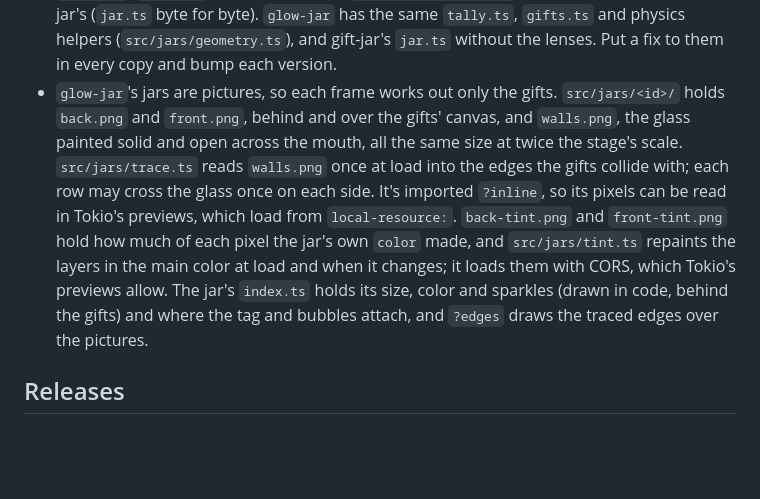
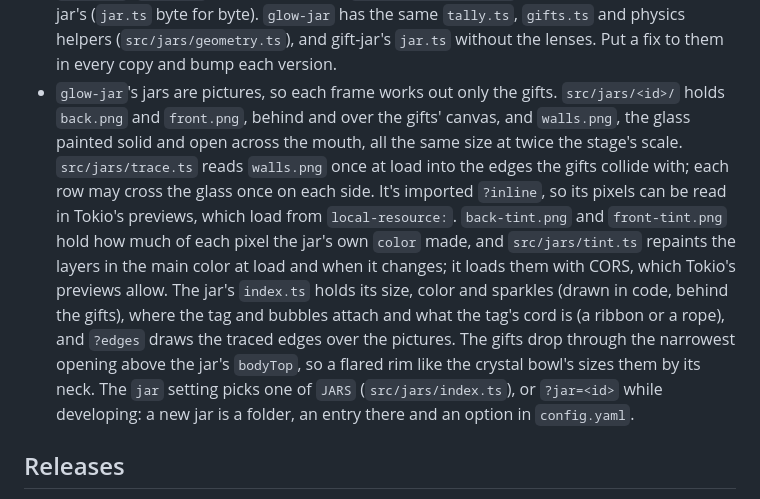
Before and after one commit to tokio-app/overlays, a Markdown page: AGENTS.md, the part around the change. GitHub-like rendering; blank space fills up the shorter version.

Commit message:
docs: describe Glow Jar's jar picker and how gifts fit through a neck

```diff
--- a/AGENTS.md
+++ b/AGENTS.md
@@ -58,7 +58,7 @@ Generated, don't edit: `overlays/*/dist/`, `release/`.
 - Overlays use `@tokioapp/overlay` (`../tokio-event-loader`, MIT) from npm, bundled into the build. Don't load it from a CDN, so overlays work offline and pin the version they were tested with.
 - Read config values defensively (`typeof config.title === "string"`): `ConfigData` values can be strings, numbers, booleans, gifts or a table's rows (objects of cells keyed by column id).
 - Each overlay stands alone; code two overlays share is copied, since a release only diffs an overlay's own folder. `magic-jar` is `gift-jar` with drawn jars: its `src/jar.ts`, `tally.ts`, `gifts.ts`, `icons.ts` and the helpers in `src/jars/geometry.ts` are the same code as gift-jar's (`jar.ts` byte for byte). `glow-jar` has the same `tally.ts`, `gifts.ts` and physics helpers (`src/jars/geometry.ts`), and gift-jar's `jar.ts` without the lenses. Put a fix to them in every copy and bump each version.
-- `glow-jar`'s jars are pictures, so each frame works out only the gifts. `src/jars/<id>/` holds `back.png` and `front.png`, behind and over the gifts' canvas, and `walls.png`, the glass painted solid and open across the mouth, all the same size at twice the stage's scale. `src/jars/trace.ts` reads `walls.png` once at load into the edges the gifts collide with; each row may cross the glass once on each side. It's imported `?inline`, so its pixels can be read in Tokio's previews, which load from `local-resource:`. `back-tint.png` and `front-tint.png` hold how much of each pixel the jar's own `color` made, and `src/jars/tint.ts` repaints the layers in the main color at load and when it changes; it loads them with CORS, which Tokio's previews allow. The jar's `index.ts` holds its size, color and sparkles (drawn in code, behind the gifts) and where the tag and bubbles attach, and `?edges` draws the traced edges over the pictures.
+- `glow-jar`'s jars are pictures, so each frame works out only the gifts. `src/jars/<id>/` holds `back.png` and `front.png`, behind and over the gifts' canvas, and `walls.png`, the glass painted solid and open across the mouth, all the same size at twice the stage's scale. `src/jars/trace.ts` reads `walls.png` once at load into the edges the gifts collide with; each row may cross the glass once on each side. It's imported `?inline`, so its pixels can be read in Tokio's previews, which load from `local-resource:`. `back-tint.png` and `front-tint.png` hold how much of each pixel the jar's own `color` made, and `src/jars/tint.ts` repaints the layers in the main color at load and when it changes; it loads them with CORS, which Tokio's previews allow. The jar's `index.ts` holds its size, color and sparkles (drawn in code, behind the gifts), where the tag and bubbles attach and what the tag's cord is (a ribbon or a rope), and `?edges` draws the traced edges over the pictures. The gifts drop through the narrowest opening above the jar's `bodyTop`, so a flared rim like the crystal bowl's sizes them by its neck. The `jar` setting picks one of `JARS` (`src/jars/index.ts`), or `?jar=<id>` while developing: a new jar is a folder, an entry there and an option in `config.yaml`.
 
 ## Releases
 
```
